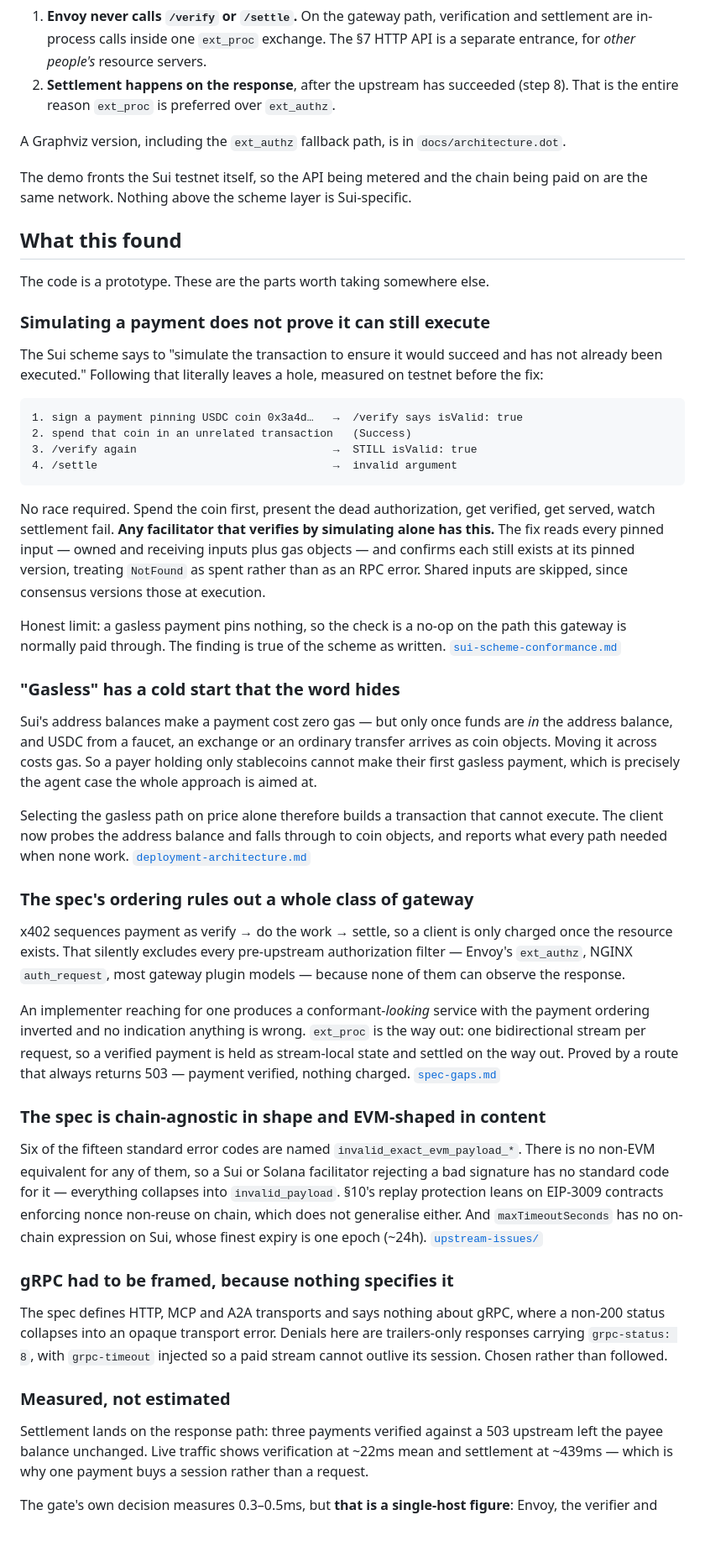
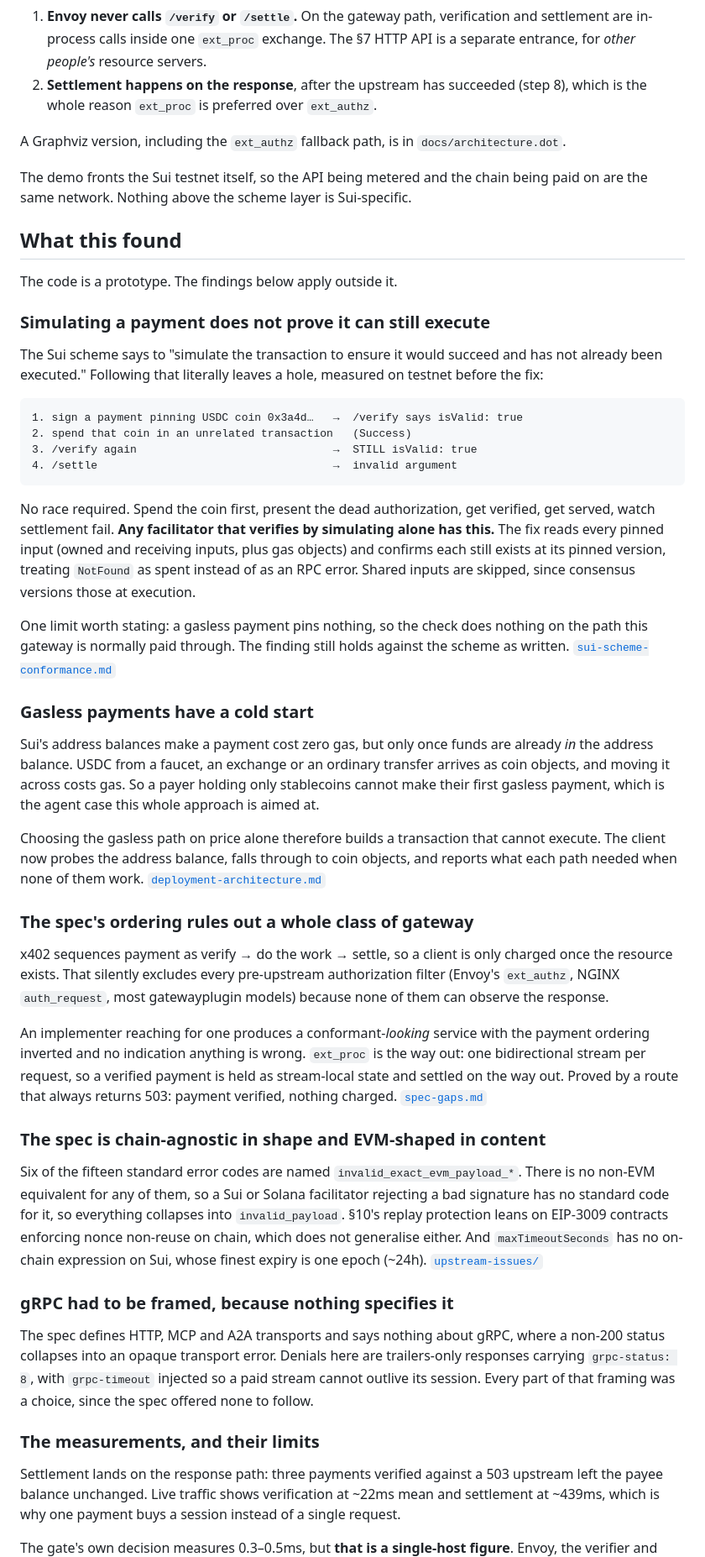
Before and after one commit to 0xfreak0/sui-x402-verifier, a Markdown page: README.md, the part around one of its changes. Shown at 84% size. GitHub-like rendering; blank space fills up the shorter version.

```diff
--- a/README.md
+++ b/README.md
@@ -68,7 +68,7 @@ confusion:
    exchange. The §7 HTTP API is a separate entrance, for *other people's*
    resource servers.
 2. **Settlement happens on the response**, after the upstream has succeeded
-   (step 8). That is the entire reason `ext_proc` is preferred over `ext_authz`.
+   (step 8), which is the whole reason `ext_proc` is preferred over `ext_authz`.
 
 A Graphviz version, including the `ext_authz` fallback path, is in
 `docs/architecture.dot`.
@@ -79,7 +79,7 @@ Sui-specific.
 
 ## What this found
 
-The code is a prototype. These are the parts worth taking somewhere else.
+The code is a prototype. The findings below apply outside it.
 
 ### Simulating a payment does not prove it can still execute
 
@@ -96,40 +96,40 @@ on testnet before the fix:
 
 No race required. Spend the coin first, present the dead authorization, get
 verified, get served, watch settlement fail. **Any facilitator that verifies by
-simulating alone has this.** The fix reads every pinned input — owned and
-receiving inputs plus gas objects — and confirms each still exists at its pinned
-version, treating `NotFound` as spent rather than as an RPC error. Shared inputs
+simulating alone has this.** The fix reads every pinned input (owned and
+receiving inputs, plus gas objects) and confirms each still exists at its pinned
+version, treating `NotFound` as spent instead of as an RPC error. Shared inputs
 are skipped, since consensus versions those at execution.
 
-Honest limit: a gasless payment pins nothing, so the check is a no-op on the
-path this gateway is normally paid through. The finding is true of the scheme as
-written. [`sui-scheme-conformance.md`](docs/sui-scheme-conformance.md)
+One limit worth stating: a gasless payment pins nothing, so the check does
+nothing on the path this gateway is normally paid through. The finding still
+holds against the scheme as written.
+[`sui-scheme-conformance.md`](docs/sui-scheme-conformance.md)
 
-### "Gasless" has a cold start that the word hides
+### Gasless payments have a cold start
 
-Sui's address balances make a payment cost zero gas — but only once funds are
-*in* the address balance, and USDC from a faucet, an exchange or an ordinary
-transfer arrives as coin objects. Moving it across costs gas. So a payer holding
-only stablecoins cannot make their first gasless payment, which is precisely the
-agent case the whole approach is aimed at.
+Sui's address balances make a payment cost zero gas, but only once funds are
+already *in* the address balance. USDC from a faucet, an exchange or an ordinary
+transfer arrives as coin objects, and moving it across costs gas. So a payer
+holding only stablecoins cannot make their first gasless payment, which is the
+agent case this whole approach is aimed at.
 
-Selecting the gasless path on price alone therefore builds a transaction that
-cannot execute. The client now probes the address balance and falls through to
-coin objects, and reports what every path needed when none work.
+Choosing the gasless path on price alone therefore builds a transaction that
+cannot execute. The client now probes the address balance, falls through to coin
+objects, and reports what each path needed when none of them work.
 [`deployment-architecture.md`](docs/deployment-architecture.md)
 
 ### The spec's ordering rules out a whole class of gateway
 
 x402 sequences payment as verify → do the work → settle, so a client is only
 charged once the resource exists. That silently excludes every pre-upstream
-authorization filter — Envoy's `ext_authz`, NGINX `auth_request`, most gateway
-plugin models — because none of them can observe the response.
+authorization filter (Envoy's `ext_authz`, NGINX `auth_request`, most gatewayplugin models) because none of them can observe the response.
 
 An implementer reaching for one produces a conformant-*looking* service with the
 payment ordering inverted and no indication anything is wrong. `ext_proc` is the
 way out: one bidirectional stream per request, so a verified payment is held as
 stream-local state and settled on the way out. Proved by a route that always
-returns 503 — payment verified, nothing charged.
+returns 503: payment verified, nothing charged.
 [`spec-gaps.md`](docs/spec-gaps.md)
 
 ### The spec is chain-agnostic in shape and EVM-shaped in content
@@ -137,7 +137,7 @@ returns 503 — payment verified, nothing charged.
 Six of the fifteen standard error codes are named
 `invalid_exact_evm_payload_*`. There is no non-EVM equivalent for any of them,
 so a Sui or Solana facilitator rejecting a bad signature has no standard code
-for it — everything collapses into `invalid_payload`. §10's replay protection
+for it, so everything collapses into `invalid_payload`. §10's replay protection
 leans on EIP-3009 contracts enforcing nonce non-reuse on chain, which does not
 generalise either. And `maxTimeoutSeconds` has no on-chain expression on Sui,
 whose finest expiry is one epoch (~24h).
@@ -148,14 +148,15 @@ whose finest expiry is one epoch (~24h).
 The spec defines HTTP, MCP and A2A transports and says nothing about gRPC, where
 a non-200 status collapses into an opaque transport error. Denials here are
 trailers-only responses carrying `grpc-status: 8`, with `grpc-timeout` injected
-so a paid stream cannot outlive its session. Chosen rather than followed.
+so a paid stream cannot outlive its session. Every part of that framing was a
+choice, since the spec offered none to follow.
 
-### Measured, not estimated
+### The measurements, and their limits
 
 Settlement lands on the response path: three payments verified against a 503
 upstream left the payee balance unchanged. Live traffic shows verification at
-~22ms mean and settlement at ~439ms — which is why one payment buys a session
-rather than a request.
+~22ms mean and settlement at ~439ms, which is why one payment buys a session
+instead of a single request.
 
-The gate's own decision measures 0.3–0.5ms, but **that is a single-host figure**:
+The gate's own decision measures 0.3–0.5ms, but **that is a single-host figure**.
 Envoy, the verifier and Redis share a network namespace on the demo box, so
```
Also changed, not shown: other parts of README.md (+37 -37 lines), SECURITY.md (added, +46 -0 lines).
